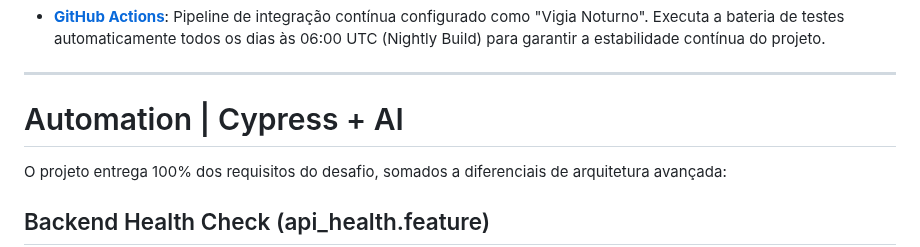
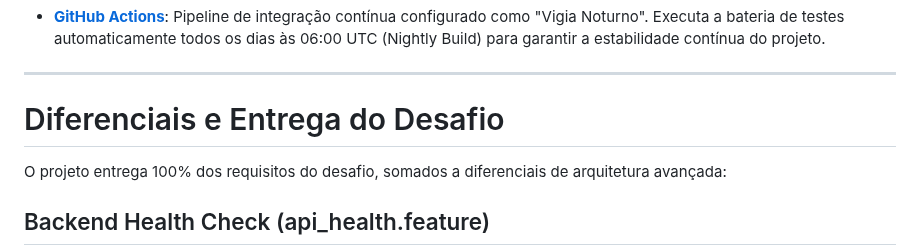
Before and after one commit to K0V4K/Cypress.Coffee-Cart-Accenture, a Markdown page: README.md, the part around the change. Rendered like a GitHub page.

```diff
--- a/README.md
+++ b/README.md
@@ -88,7 +88,7 @@ Este projeto foi construído sobre uma fundação robusta de tecnologias moderna
 ### CI/CD & Orchestration
 * **[GitHub Actions](https://github.com/features/actions)**: Pipeline de integração contínua configurado como "Vigia Noturno". Executa a bateria de testes automaticamente todos os dias às 06:00 UTC (Nightly Build) para garantir a estabilidade contínua do projeto.
 ---
-# Automation | Cypress + AI
+# Diferenciais e Entrega do Desafio
 
 O projeto entrega 100% dos requisitos do desafio, somados a diferenciais de arquitetura avançada:
 
```
